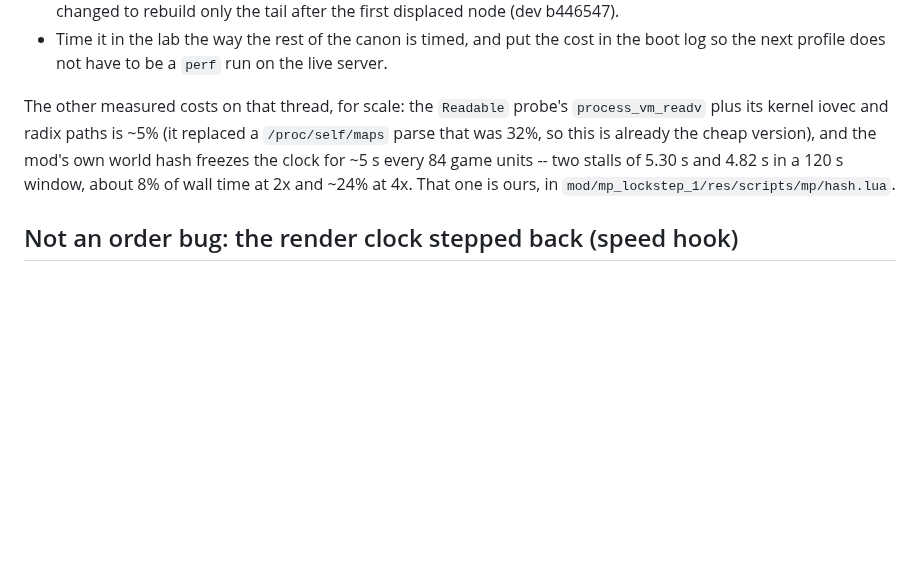
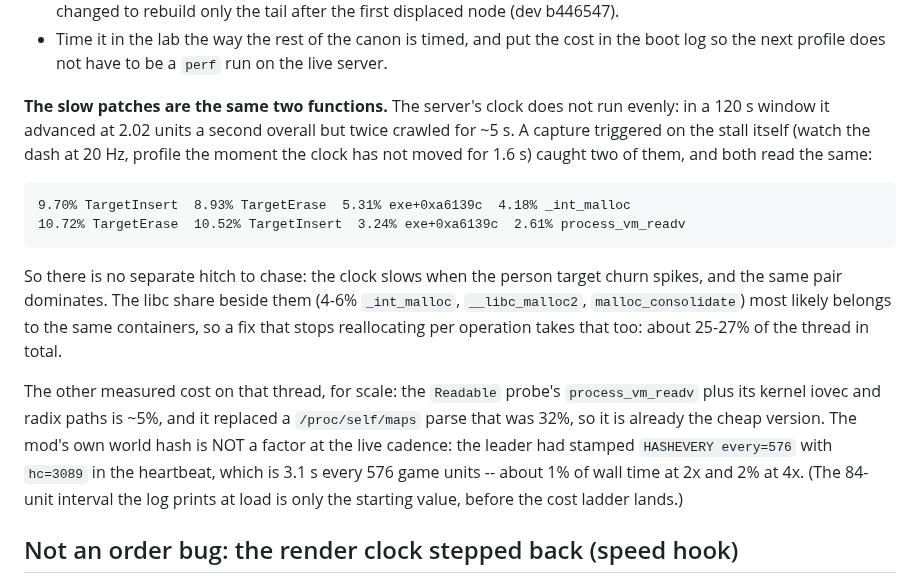
Before and after one commit to silver2127/tpf2-multiplayer, a Markdown page: docs/re/HOTJOIN_ORDER.md, the part around the change. Drawn GitHub-style; blank space fills up the shorter version.

Commit message:
server perf: both clock stalls profile to the target-set order too; the hash is ~1%, not 8%
A capture triggered on the stall itself (watch the dash at 20 Hz, profile the
simulation thread the moment the clock has not moved for 1.6 s) caught two of the
slow patches and both read TargetInsert + TargetErase at ~19-21%, with the libc
malloc share beside them -- so there is no separate hitch to chase and the
addressable total is ~25-27% of the thread.

Also corrects what I wrote about the world hash in the same section: the live
cadence is the leader's stamped HASHEVERY every=576 with hc=3089 (3.1 s of hash
every 576 game units, ~1% of wall at 2x), not the 84-unit starting interval the
log prints at load. The cost ladder is doing its job; the hash is not what holds
the server under 3x.

Co-Authored-By: Claude Opus 5 (1M context) <noreply@anthropic.com>

````diff
--- a/docs/re/HOTJOIN_ORDER.md
+++ b/docs/re/HOTJOIN_ORDER.md
@@ -208,12 +208,30 @@ O(n) scan inside either one is O(n^2) a step. Suggestions, cheapest first:
   the boot log so the next profile does not have to be a `perf` run on the live
   server.
 
-The other measured costs on that thread, for scale: the `Readable` probe's
-`process_vm_readv` plus its kernel iovec and radix paths is ~5% (it replaced a
-`/proc/self/maps` parse that was 32%, so this is already the cheap version), and
-the mod's own world hash freezes the clock for ~5 s every 84 game units -- two
-stalls of 5.30 s and 4.82 s in a 120 s window, about 8% of wall time at 2x and
-~24% at 4x. That one is ours, in `mod/mp_lockstep_1/res/scripts/mp/hash.lua`.
+**The slow patches are the same two functions.** The server's clock does not run
+evenly: in a 120 s window it advanced at 2.02 units a second overall but twice
+crawled for ~5 s. A capture triggered on the stall itself (watch the dash at
+20 Hz, profile the moment the clock has not moved for 1.6 s) caught two of them,
+and both read the same:
+
+```
+9.70% TargetInsert  8.93% TargetErase  5.31% exe+0xa6139c  4.18% _int_malloc
+10.72% TargetErase  10.52% TargetInsert  3.24% exe+0xa6139c  2.61% process_vm_readv
+```
+
+So there is no separate hitch to chase: the clock slows when the person target
+churn spikes, and the same pair dominates. The libc share beside them (4-6%
+`_int_malloc`, `__libc_malloc2`, `malloc_consolidate`) most likely belongs to the
+same containers, so a fix that stops reallocating per operation takes that too:
+about 25-27% of the thread in total.
+
+The other measured cost on that thread, for scale: the `Readable` probe's
+`process_vm_readv` plus its kernel iovec and radix paths is ~5%, and it replaced a
+`/proc/self/maps` parse that was 32%, so it is already the cheap version. The
+mod's own world hash is NOT a factor at the live cadence: the leader had stamped
+`HASHEVERY every=576` with `hc=3089` in the heartbeat, which is 3.1 s every 576
+game units -- about 1% of wall time at 2x and 2% at 4x. (The 84-unit interval the
+log prints at load is only the starting value, before the cost ladder lands.)
 
 ## Not an order bug: the render clock stepped back (speed hook)
 
````
